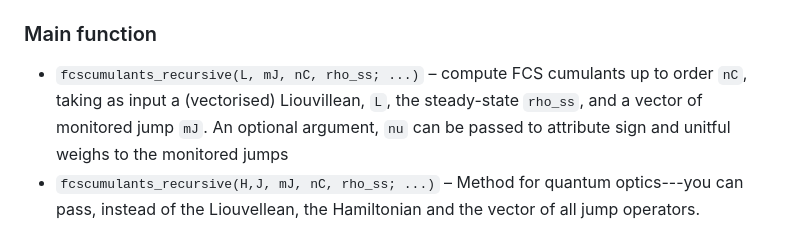
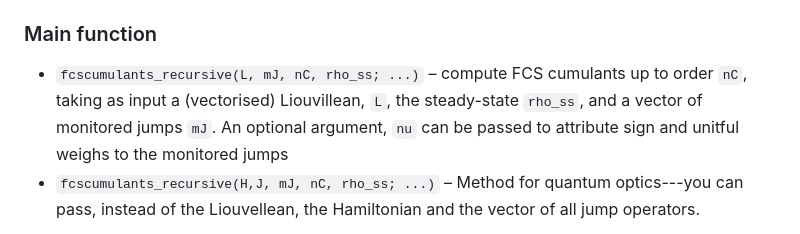
Before and after one commit to marcelojbp/QuantumFCS, a Markdown page: README.md, the part around the change. Rendered like a GitHub page.

```diff
--- a/README.md
+++ b/README.md
@@ -25,7 +25,7 @@ It implements a recursive method in which the $n+1$-th cumulant is computed usin
 
 ### Main function
 - `fcscumulants_recursive(L, mJ, nC, rho_ss; ...)` – compute FCS cumulants up to order `nC`, taking as input
-a (vectorised) Liouvillean, `L`, the steady-state `rho_ss`, and a vector of monitored jump `mJ`. An optional argument, `nu` can be passed to attribute sign
+a (vectorised) Liouvillean, `L`, the steady-state `rho_ss`, and a vector of monitored jumps `mJ`. An optional argument, `nu` can be passed to attribute sign
 and unitful weighs to the monitored jumps
 - `fcscumulants_recursive(H,J, mJ, nC, rho_ss; ...)` – Method for quantum optics---you can pass, instead of the Liouvellean,
 the Hamiltonian and the vector of all jump operators.
```
